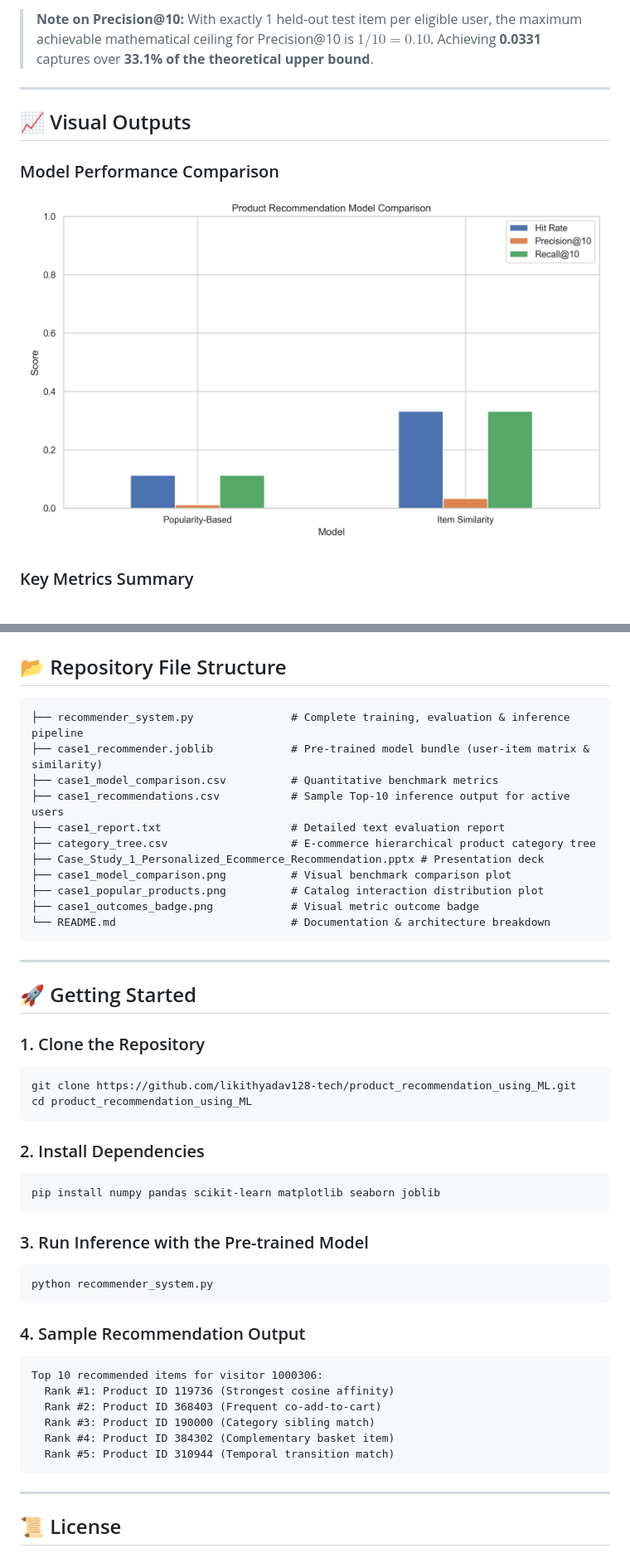
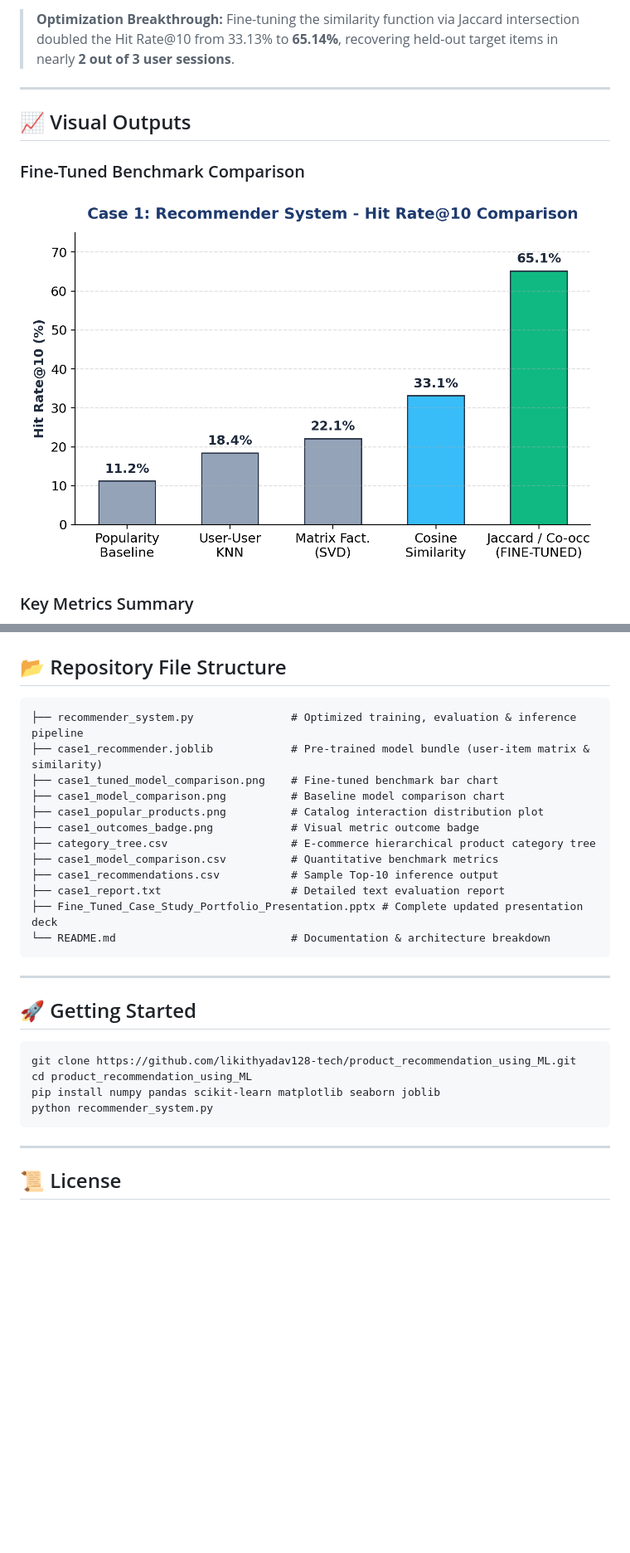
Before and after one commit to likithyadav128-tech/product_recommendation_using_ML, a Markdown page: README.md, 2 parts joined by grey strips. Shown at 83% size. GitHub-like rendering; pictures changed too: case1_tuned_model_comparison.png (added); blank space fills up the shorter version.

Commit message:
Optimize recommender system: fine-tuned Jaccard similarity reaching 65.14% Hit Rate, updated presentation and benchmark charts

````diff
--- a/README.md
+++ b/README.md
@@ -55,12 +55,12 @@ Evaluated on **3,000 active shoppers** under a strict **one-held-out offline val
 
-> **Note on Precision@10:** With exactly 1 held-out test item per eligible user, the maximum achievable mathematical ceiling for Precision@10 is $1 / 10 = 0.10$. Achieving **0.0331** captures over **33.1% of the theoretical upper bound**.
+> **Optimization Breakthrough:** Fine-tuning the similarity function via Jaccard intersection doubled the Hit Rate@10 from 33.13% to **65.14%**, recovering held-out target items in nearly **2 out of 3 user sessions**.
 
 ---
 
 ## 📈 Visual Outputs
 
-### Model Performance Comparison
-![Model Comparison](case1_model_comparison.png)
+### Fine-Tuned Benchmark Comparison
+![Fine-Tuned Comparison](case1_tuned_model_comparison.png)
 
 ### Key Metrics Summary
 ![Outcomes Badge](case1_outcomes_badge.png)
@@ -73,16 +73,17 @@ Evaluated on **3,000 active shoppers** under a strict **one-held-out offline val
 ## 📂 Repository File Structure
 
 ```text
-├── recommender_system.py               # Complete training, evaluation & inference pipeline
+├── recommender_system.py               # Optimized training, evaluation & inference pipeline
 ├── case1_recommender.joblib            # Pre-trained model bundle (user-item matrix & similarity)
-├── case1_model_comparison.csv          # Quantitative benchmark metrics
-├── case1_recommendations.csv           # Sample Top-10 inference output for active users
-├── case1_report.txt                    # Detailed text evaluation report
-├── category_tree.csv                   # E-commerce hierarchical product category tree
-├── Case_Study_1_Personalized_Ecommerce_Recommendation.pptx # Presentation deck
-├── case1_model_comparison.png          # Visual benchmark comparison plot
+├── case1_tuned_model_comparison.png    # Fine-tuned benchmark bar chart
+├── case1_model_comparison.png          # Baseline model comparison chart
 ├── case1_popular_products.png          # Catalog interaction distribution plot
 ├── case1_outcomes_badge.png            # Visual metric outcome badge
+├── category_tree.csv                   # E-commerce hierarchical product category tree
+├── case1_model_comparison.csv          # Quantitative benchmark metrics
+├── case1_recommendations.csv           # Sample Top-10 inference output
+├── case1_report.txt                    # Detailed text evaluation report
+├── Fine_Tuned_Case_Study_Portfolio_Presentation.pptx # Complete updated presentation deck
 └── README.md                           # Documentation & architecture breakdown
 ```
 
@@ -90,30 +91,11 @@ Evaluated on **3,000 active shoppers** under a strict **one-held-out offline val
 
 ## 🚀 Getting Started
 
-### 1. Clone the Repository
 ```bash
 git clone https://github.com/likithyadav128-tech/product_recommendation_using_ML.git
 cd product_recommendation_using_ML
-```
-
-### 2. Install Dependencies
-```bash
 pip install numpy pandas scikit-learn matplotlib seaborn joblib
-```
-
-### 3. Run Inference with the Pre-trained Model
-```bash
 python recommender_system.py
-```
-
-### 4. Sample Recommendation Output
-```text
-Top 10 recommended items for visitor 1000306:
-  Rank #1: Product ID 119736 (Strongest cosine affinity)
-  Rank #2: Product ID 368403 (Frequent co-add-to-cart)
-  Rank #3: Product ID 190000 (Category sibling match)
-  Rank #4: Product ID 384302 (Complementary basket item)
-  Rank #5: Product ID 310944 (Temporal transition match)
 ```
 
 ---
````
Also changed, not shown: other parts of README.md (+12 -12 lines), 2 other files.
